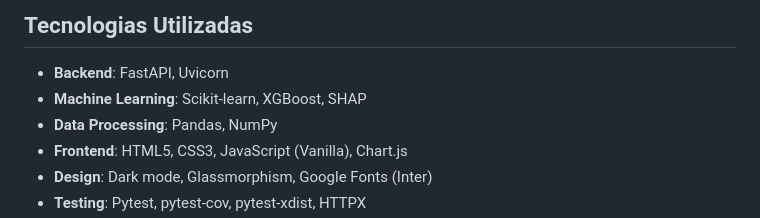
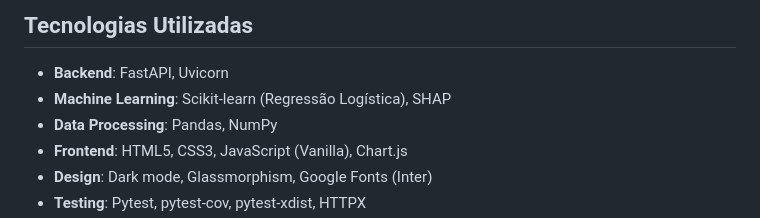
Before and after one commit to marcelotmalta/Dataton, a Markdown page: README.md, the part around the change. Drawn GitHub-style.

Commit message:
Atualizando informação do modelo utilizado no readme

```diff
--- a/README.md
+++ b/README.md
@@ -326,7 +326,7 @@ Para ativar o pipeline:
 ## Tecnologias Utilizadas
 
 - **Backend**: FastAPI, Uvicorn
-- **Machine Learning**: Scikit-learn, XGBoost, SHAP
+- **Machine Learning**: Scikit-learn (Regressão Logística), SHAP
 - **Data Processing**: Pandas, NumPy
 - **Frontend**: HTML5, CSS3, JavaScript (Vanilla), Chart.js
 - **Design**: Dark mode, Glassmorphism, Google Fonts (Inter)
```
